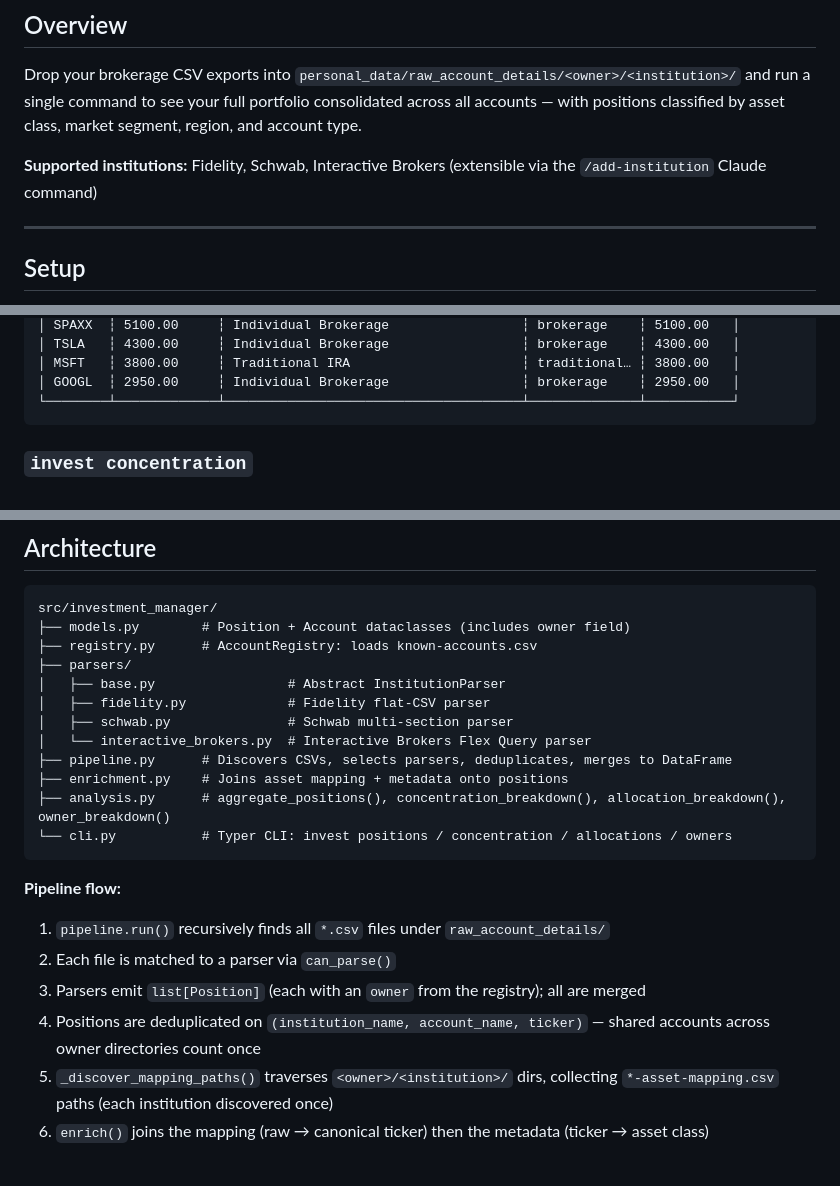
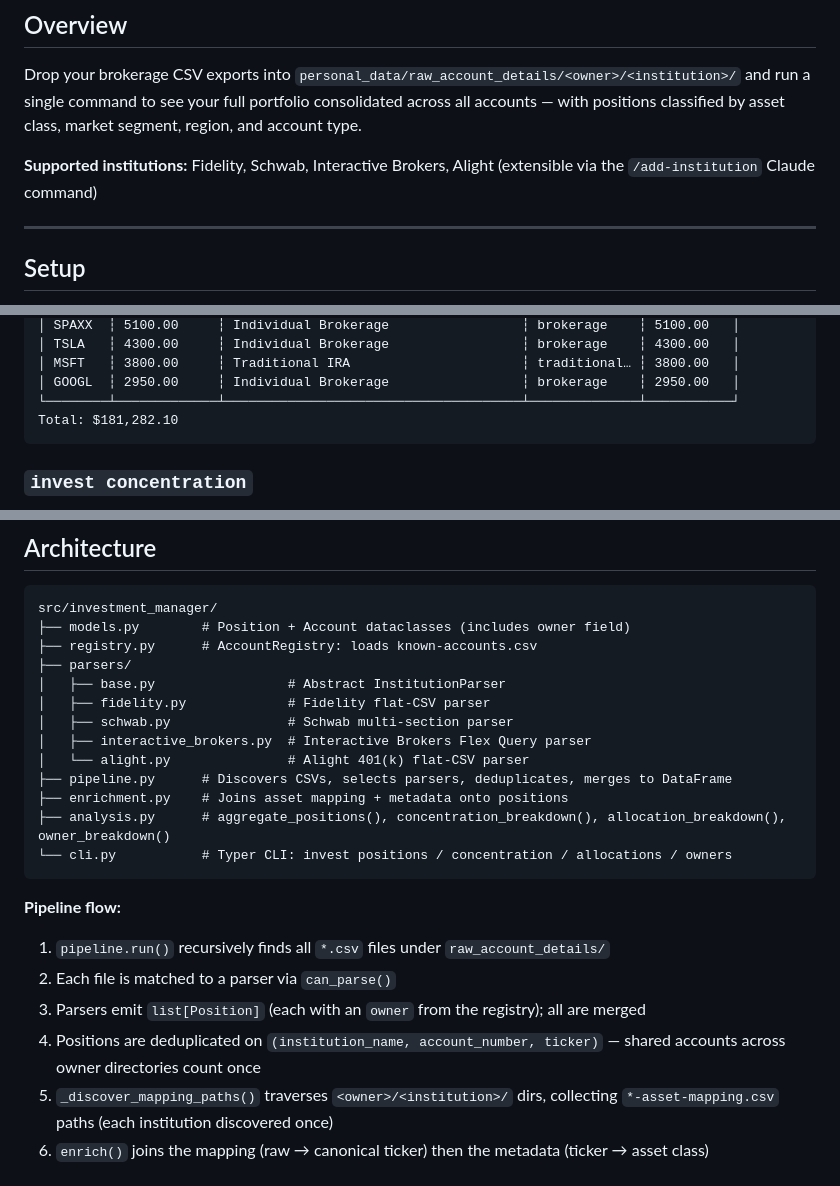
Before and after one commit to weirdev/investment-manager, a Markdown page: README.md, 3 parts joined by grey strips. Drawn GitHub-style.

````diff
--- a/README.md
+++ b/README.md
@@ -8,7 +8,7 @@ A personal finance tool that aggregates investment positions across multiple bro
 
 Drop your brokerage CSV exports into `personal_data/raw_account_details/<owner>/<institution>/` and run a single command to see your full portfolio consolidated across all accounts — with positions classified by asset class, market segment, region, and account type.
 
-**Supported institutions:** Fidelity, Schwab, Interactive Brokers (extensible via the `/add-institution` Claude command)
+**Supported institutions:** Fidelity, Schwab, Interactive Brokers, Alight (extensible via the `/add-institution` Claude command)
 
 ---
 
@@ -79,6 +82,7 @@ shape: (12, 5)
 │ MSFT   ┆ 3800.00     ┆ Traditional IRA                      ┆ traditional… ┆ 3800.00   │
 │ GOOGL  ┆ 2950.00     ┆ Individual Brokerage                 ┆ brokerage    ┆ 2950.00   │
 └────────┴─────────────┴──────────────────────────────────────┴──────────────┴───────────┘
+Total: $181,282.10
 ```
 
 ### `invest concentration`
@@ -283,7 +291,8 @@ src/investment_manager/
 │   ├── base.py                 # Abstract InstitutionParser
 │   ├── fidelity.py             # Fidelity flat-CSV parser
 │   ├── schwab.py               # Schwab multi-section parser
-│   └── interactive_brokers.py  # Interactive Brokers Flex Query parser
+│   ├── interactive_brokers.py  # Interactive Brokers Flex Query parser
+│   └── alight.py               # Alight 401(k) flat-CSV parser
 ├── pipeline.py      # Discovers CSVs, selects parsers, deduplicates, merges to DataFrame
 ├── enrichment.py    # Joins asset mapping + metadata onto positions
 ├── analysis.py      # aggregate_positions(), concentration_breakdown(), allocation_breakdown(), owner_breakdown()
@@ -294,6 +303,6 @@ src/investment_manager/
 1. `pipeline.run()` recursively finds all `*.csv` files under `raw_account_details/`
 2. Each file is matched to a parser via `can_parse()`
 3. Parsers emit `list[Position]` (each with an `owner` from the registry); all are merged
-4. Positions are deduplicated on `(institution_name, account_name, ticker)` — shared accounts across owner directories count once
+4. Positions are deduplicated on `(institution_name, account_number, ticker)` — shared accounts across owner directories count once
 5. `_discover_mapping_paths()` traverses `<owner>/<institution>/` dirs, collecting `*-asset-mapping.csv` paths (each institution discovered once)
 6. `enrich()` joins the mapping (raw → canonical ticker) then the metadata (ticker → asset class)
````
Also changed, not shown: other parts of README.md (+18 -11 lines).
